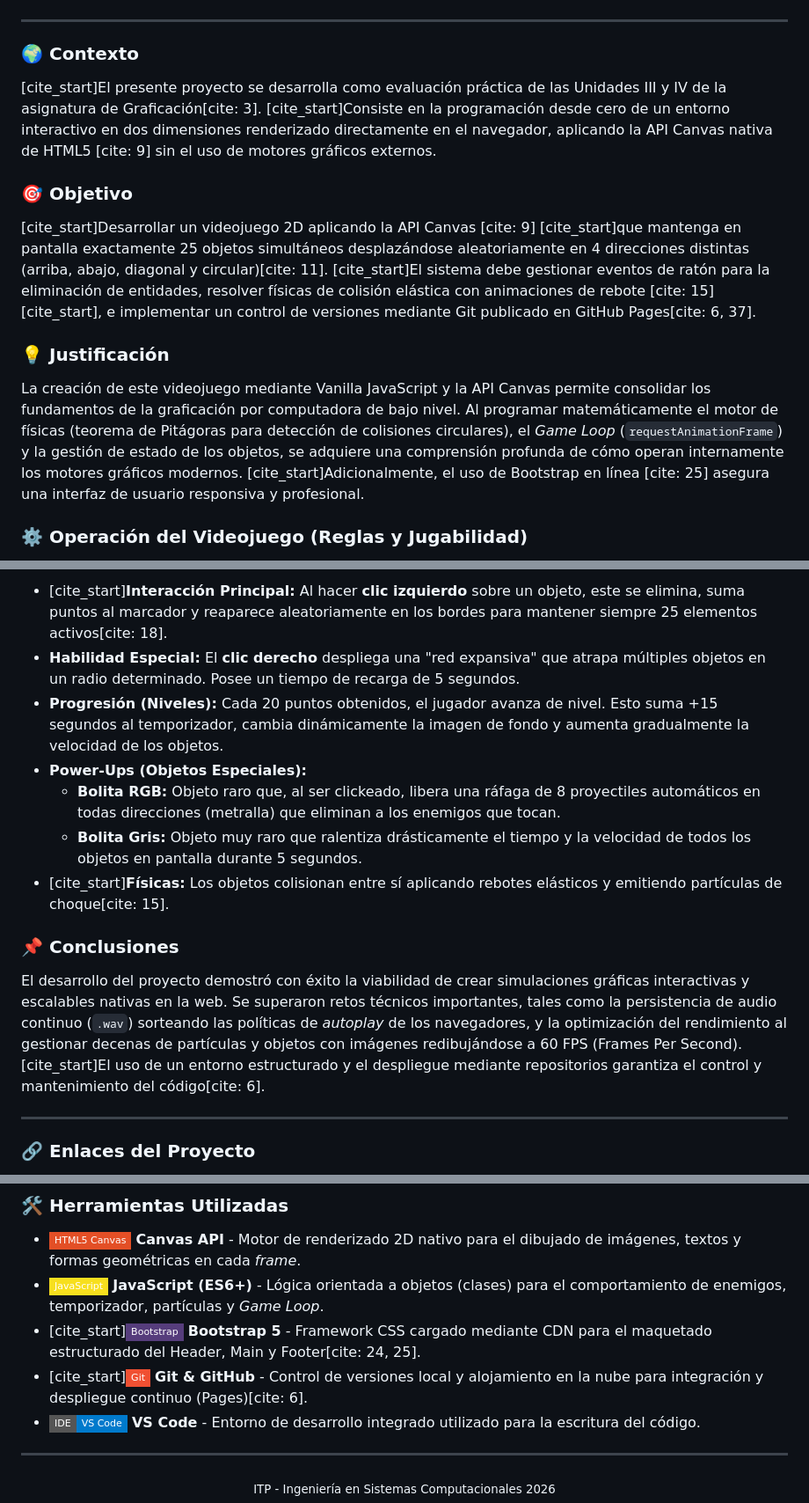
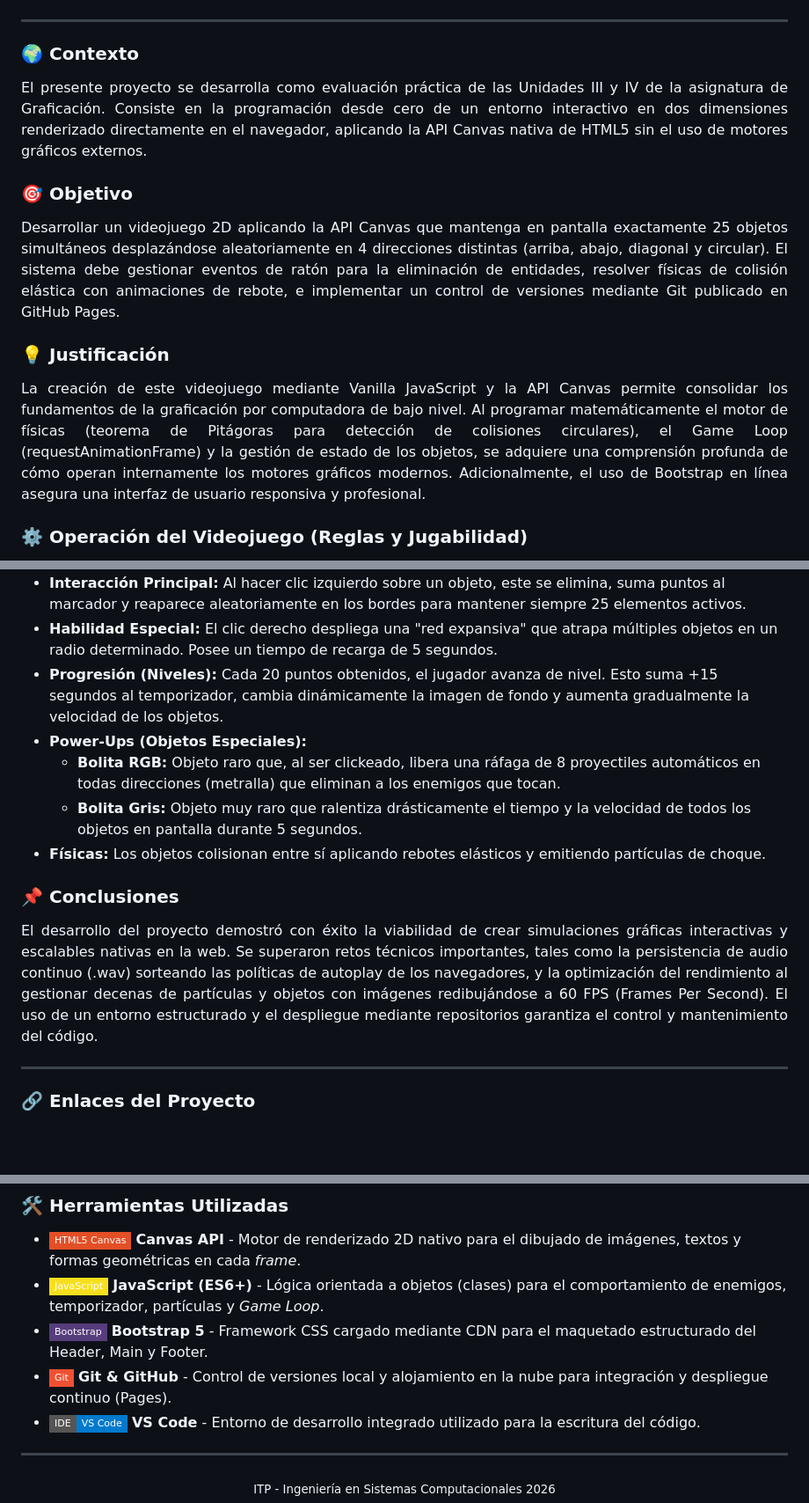
Before and after one commit to TokisakiDK/graf-threejs3dScenario, a Markdown page: README.md, 3 parts joined by grey strips. Shown at 88% size. Rendered like a GitHub page; badges without logos; blank space fills up the shorter version.

Commit message:
Readme v2

```diff
--- a/README.md
+++ b/README.md
@@ -20,12 +20,18 @@
 ---
 
 ### 🌍 Contexto
-[cite_start]El presente proyecto se desarrolla como evaluación práctica de las Unidades III y IV de la asignatura de Graficación[cite: 3]. [cite_start]Consiste en la programación desde cero de un entorno interactivo en dos dimensiones renderizado directamente en el navegador, aplicando la API Canvas nativa de HTML5 [cite: 9] sin el uso de motores gráficos externos.
+<div align="justify">
+El presente proyecto se desarrolla como evaluación práctica de las Unidades III y IV de la asignatura de Graficación. Consiste en la programación desde cero de un entorno interactivo en dos dimensiones renderizado directamente en el navegador, aplicando la API Canvas nativa de HTML5 sin el uso de motores gráficos externos.
+</div>
 
 ### 🎯 Objetivo
-[cite_start]Desarrollar un videojuego 2D aplicando la API Canvas [cite: 9] [cite_start]que mantenga en pantalla exactamente 25 objetos simultáneos desplazándose aleatoriamente en 4 direcciones distintas (arriba, abajo, diagonal y circular)[cite: 11]. [cite_start]El sistema debe gestionar eventos de ratón para la eliminación de entidades, resolver físicas de colisión elástica con animaciones de rebote [cite: 15][cite_start], e implementar un control de versiones mediante Git publicado en GitHub Pages[cite: 6, 37].
+<div align="justify">
+Desarrollar un videojuego 2D aplicando la API Canvas que mantenga en pantalla exactamente 25 objetos simultáneos desplazándose aleatoriamente en 4 direcciones distintas (arriba, abajo, diagonal y circular). El sistema debe gestionar eventos de ratón para la eliminación de entidades, resolver físicas de colisión elástica con animaciones de rebote, e implementar un control de versiones mediante Git publicado en GitHub Pages.
+</div>
 
 ### 💡 Justificación
-La creación de este videojuego mediante Vanilla JavaScript y la API Canvas permite consolidar los fundamentos de la graficación por computadora de bajo nivel. Al programar matemáticamente el motor de físicas (teorema de Pitágoras para detección de colisiones circulares), el *Game Loop* (`requestAnimationFrame`) y la gestión de estado de los objetos, se adquiere una comprensión profunda de cómo operan internamente los motores gráficos modernos. [cite_start]Adicionalmente, el uso de Bootstrap en línea [cite: 25] asegura una interfaz de usuario responsiva y profesional.
+<div align="justify">
+La creación de este videojuego mediante Vanilla JavaScript y la API Canvas permite consolidar los fundamentos de la graficación por computadora de bajo nivel. Al programar matemáticamente el motor de físicas (teorema de Pitágoras para detección de colisiones circulares), el Game Loop (requestAnimationFrame) y la gestión de estado de los objetos, se adquiere una comprensión profunda de cómo operan internamente los motores gráficos modernos. Adicionalmente, el uso de Bootstrap en línea asegura una interfaz de usuario responsiva y profesional.
+</div>
 
 ### ⚙️ Operación del Videojuego (Reglas y Jugabilidad)
@@ -33,14 +41,16 @@ El juego operado bajo el título **"Downloading HPLang: Caza-Peluches"** consist
 
-* [cite_start]**Interacción Principal:** Al hacer **clic izquierdo** sobre un objeto, este se elimina, suma puntos al marcador y reaparece aleatoriamente en los bordes para mantener siempre 25 elementos activos[cite: 18].
-* **Habilidad Especial:** El **clic derecho** despliega una "red expansiva" que atrapa múltiples objetos en un radio determinado. Posee un tiempo de recarga de 5 segundos.
+* **Interacción Principal:** Al hacer clic izquierdo sobre un objeto, este se elimina, suma puntos al marcador y reaparece aleatoriamente en los bordes para mantener siempre 25 elementos activos.
+* **Habilidad Especial:** El clic derecho despliega una "red expansiva" que atrapa múltiples objetos en un radio determinado. Posee un tiempo de recarga de 5 segundos.
 * **Progresión (Niveles):** Cada 20 puntos obtenidos, el jugador avanza de nivel. Esto suma +15 segundos al temporizador, cambia dinámicamente la imagen de fondo y aumenta gradualmente la velocidad de los objetos.
 * **Power-Ups (Objetos Especiales):**
   * **Bolita RGB:** Objeto raro que, al ser clickeado, libera una ráfaga de 8 proyectiles automáticos en todas direcciones (metralla) que eliminan a los enemigos que tocan.
   * **Bolita Gris:** Objeto muy raro que ralentiza drásticamente el tiempo y la velocidad de todos los objetos en pantalla durante 5 segundos.
-* [cite_start]**Físicas:** Los objetos colisionan entre sí aplicando rebotes elásticos y emitiendo partículas de choque[cite: 15].
+* **Físicas:** Los objetos colisionan entre sí aplicando rebotes elásticos y emitiendo partículas de choque.
 
 ### 📌 Conclusiones
-El desarrollo del proyecto demostró con éxito la viabilidad de crear simulaciones gráficas interactivas y escalables nativas en la web. Se superaron retos técnicos importantes, tales como la persistencia de audio continuo (`.wav`) sorteando las políticas de *autoplay* de los navegadores, y la optimización del rendimiento al gestionar decenas de partículas y objetos con imágenes redibujándose a 60 FPS (Frames Per Second). [cite_start]El uso de un entorno estructurado y el despliegue mediante repositorios garantiza el control y mantenimiento del código[cite: 6].
+<div align="justify">
+El desarrollo del proyecto demostró con éxito la viabilidad de crear simulaciones gráficas interactivas y escalables nativas en la web. Se superaron retos técnicos importantes, tales como la persistencia de audio continuo (.wav) sorteando las políticas de autoplay de los navegadores, y la optimización del rendimiento al gestionar decenas de partículas y objetos con imágenes redibujándose a 60 FPS (Frames Per Second). El uso de un entorno estructurado y el despliegue mediante repositorios garantiza el control y mantenimiento del código.
+</div>
 
 ---
 
@@ -55,8 +65,8 @@ El desarrollo del proyecto demostró con éxito la viabilidad de crear simulacio
 
 * ![Canvas API](https://img.shields.io/badge/HTML5_Canvas-E34F26?style=flat-square&logo=html5&logoColor=white) **Canvas API** - Motor de renderizado 2D nativo para el dibujado de imágenes, textos y formas geométricas en cada *frame*.
 * ![JavaScript](https://img.shields.io/badge/JavaScript-F7DF1E?style=flat-square&logo=javascript&logoColor=black) **JavaScript (ES6+)** - Lógica orientada a objetos (clases) para el comportamiento de enemigos, temporizador, partículas y *Game Loop*.
-* [cite_start]![Bootstrap](https://img.shields.io/badge/Bootstrap-563D7C?style=flat-square&logo=bootstrap&logoColor=white) **Bootstrap 5** - Framework CSS cargado mediante CDN para el maquetado estructurado del Header, Main y Footer[cite: 24, 25].
-* [cite_start]![Git](https://img.shields.io/badge/Git-F05032?style=flat-square&logo=git&logoColor=white) **Git & GitHub** - Control de versiones local y alojamiento en la nube para integración y despliegue continuo (Pages)[cite: 6].
+* ![Bootstrap](https://img.shields.io/badge/Bootstrap-563D7C?style=flat-square&logo=bootstrap&logoColor=white) **Bootstrap 5** - Framework CSS cargado mediante CDN para el maquetado estructurado del Header, Main y Footer.
+* ![Git](https://img.shields.io/badge/Git-F05032?style=flat-square&logo=git&logoColor=white) **Git & GitHub** - Control de versiones local y alojamiento en la nube para integración y despliegue continuo (Pages).
 * ![VSC](https://img.shields.io/badge/IDE-VS_Code-007ACC?style=flat-square&logo=visual-studio-code&logoColor=white) **VS Code** - Entorno de desarrollo integrado utilizado para la escritura del código.
 
 ---
```
Also changed, not shown: other parts of README.md (+3 -1 lines).
